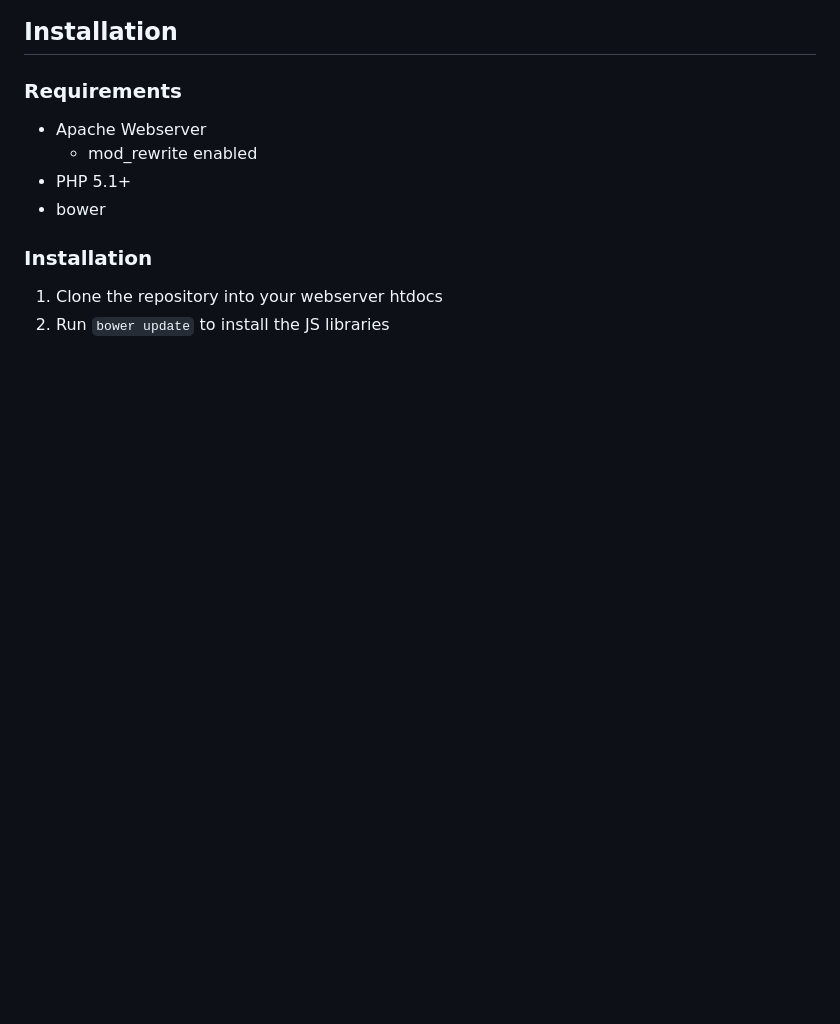
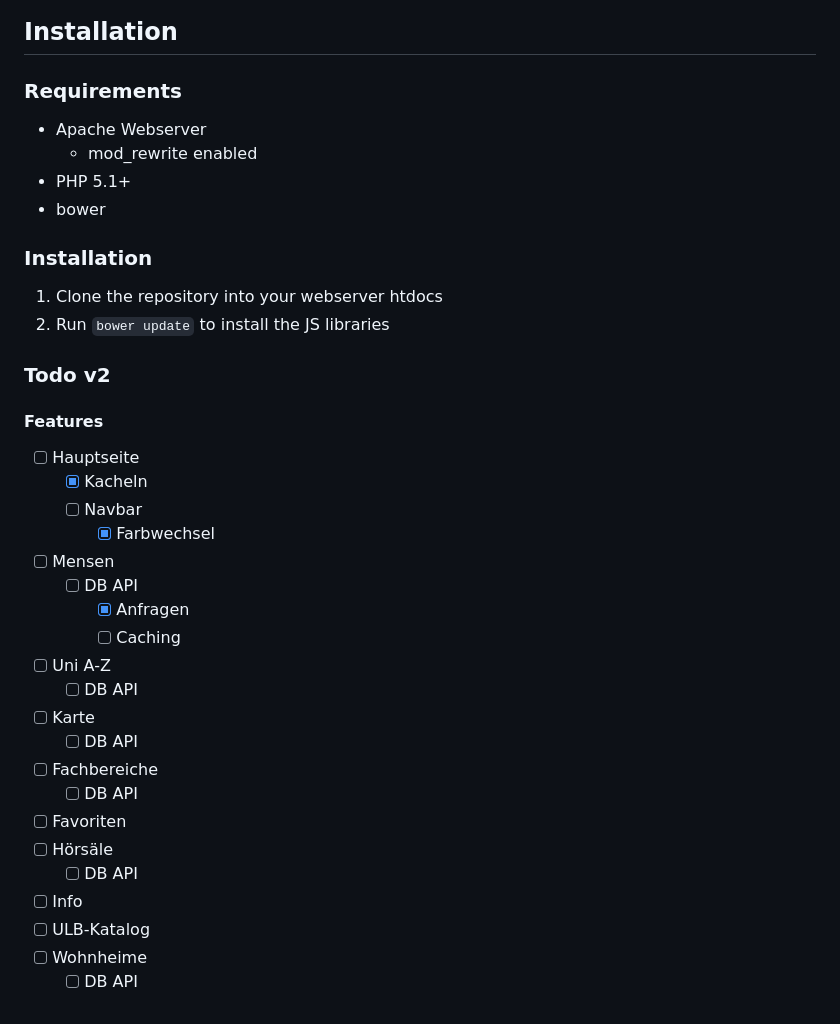
Before and after one commit to ifgi-webteam/Campusplan, a Markdown page: README.md, the part around the change printed below. Rendered like a GitHub page; blank space fills up the shorter version.

````diff
--- a/README.md
+++ b/README.md
@@ -20,3 +17,28 @@ This is a web app version of a the **Campus Plan App** developed by the [Univers
 
 1. Clone the repository into your webserver htdocs
 2. Run ```bower update``` to install the JS libraries
+
+### Todo v2
+
+#### Features
+- [ ] Hauptseite
+  - [x] Kacheln
+  - [ ] Navbar
+  	- [x] Farbwechsel
+- [ ] Mensen
+  - [ ] DB API
+  	- [x] Anfragen
+  	- [ ] Caching
+- [ ] Uni A-Z
+  - [ ] DB API
+- [ ] Karte
+  - [ ] DB API
+- [ ] Fachbereiche
+  - [ ] DB API
+- [ ] Favoriten
+- [ ] Hörsäle
+  - [ ] DB API
+- [ ] Info
+- [ ] ULB-Katalog
+- [ ] Wohnheime
+  - [ ] DB API
````
Also changed, not shown: other parts of README.md (+1 -4 lines), todo.md (deleted, +0 -16 lines), screenshot-chrome.png (deleted), screenshot-ie11.png (deleted), screenshot-iphone.png (deleted), screenshot-kitkatbrowser.png (deleted), screenshot.png (added).
